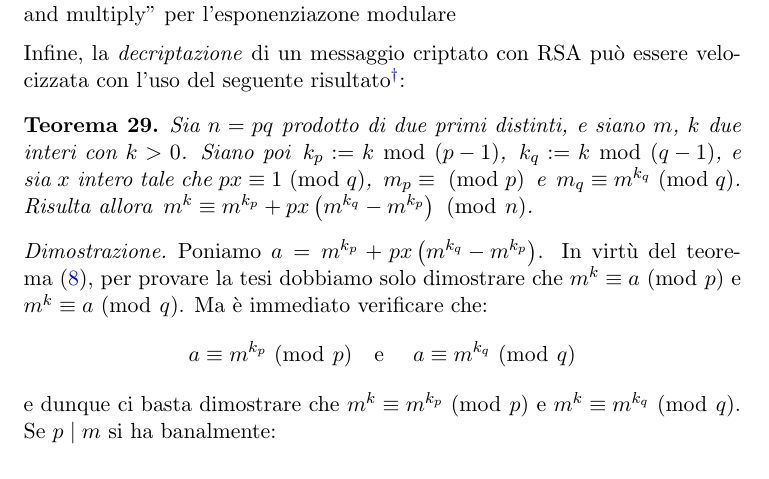
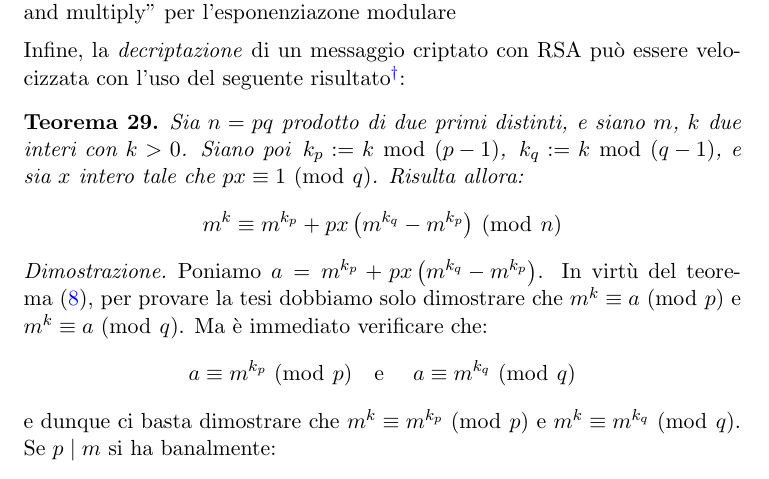
Before and after one commit to slattarini/py-rsa, a LaTeX paper (RSA.tex): part of page 14 of 16, cut so that both start at the same text. Compiled offline with pdfLaTeX; a LaTeX package or settings file that is missing is left out.

Commit message:
tex: optimizated modular exponentation for RSA: fix blunders & fallout

```diff
--- a/RSA.tex
+++ b/RSA.tex
@@ -1007,9 +1007,10 @@ privata -- che come noto non pu\`o essere resa nota al pubblico.}:
 Sia $n = pq$ prodotto di due primi distinti, e siano $m$, $k$ due
 interi con $k > 0$.  Siano poi \,$k_p := \rem{k}{(p-1)}$,
 \,$k_q := \rem{k}{(q-1)}$, e sia $x$ intero tale che
-$px \congruent 1 \mmod q$, \,$m_p \congruent  \mmod p$\,
-e \,$m_q \congruent m^{k_q} \mmod q$. Risulta allora\,
-$m^k \congruent m^{k_p} + px\p{m^{k_q} - m^{k_p}}\mmod n$.
+$px \congruent 1 \mmod q$. Risulta allora:
+\begin{displaymath}
+  m^k \congruent m^{k_p} + px\,\big(m^{k_q} - m^{k_p}\big)\mmod n
+\end{displaymath}
 \end{theorem}
 %
 \begin{proof}
```
